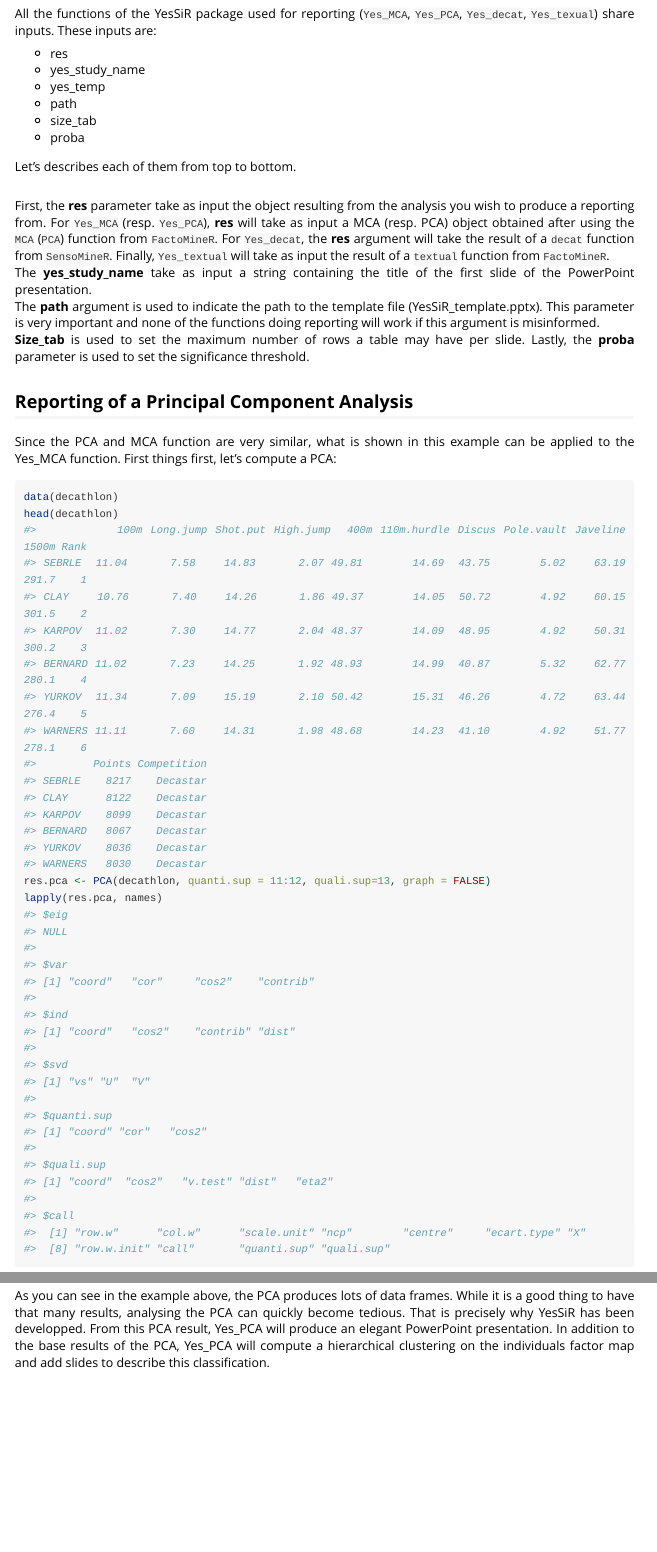
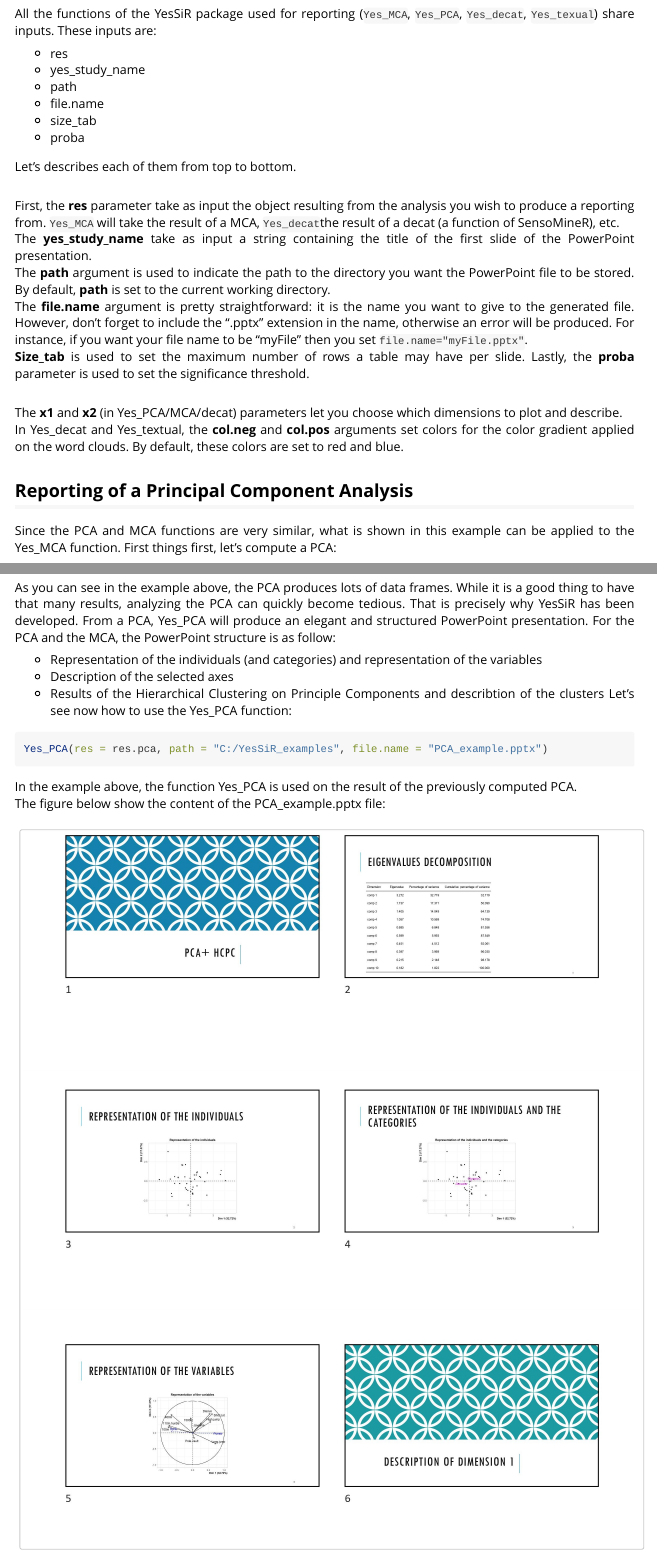
Before and after one commit to MaximeSaland/YesSiR, an R Markdown document (vignettes/powerpoint-reporting.Rmd): the page in a window 1100 px wide, from 320 px down, and a second part further down, joined at a grey line. Rendered offline with R 4.5, knitr and Pandoc, with nearby package versions; long lines of code are wrapped.

Commit message:
Amélioration YesSiR (path + name.file)

````diff
--- a/R/Yes_MCA.R
+++ b/R/Yes_MCA.R
@@ -17,10 +18,11 @@
 #' \dontrun{
 #' data(tea)
 #' res.mca <- FactoMineR::MCA(tea[,-19],quali.sup=19:35,graph=FALSE)
-#' Yes_MCA(res.mca,yes_study_name="MCA + HCPC", path = "path/to/the/powerpoint_file.pptx")
+#' # Create the PowerPoint in the current working directory
+#' Yes_MCA(res.mca)
 #' }
 
-Yes_MCA <- function(res,yes_study_name,path,x1=1,x2=2,thres_x1=2,thres_x2=2,proba=0.05,size_tab=10){
+Yes_MCA <- function(res,yes_study_name="MCA + HCPC",path=getwd(),file.name = "MCA_results.pptx",x1=1,x2=2,thres_x1=2,thres_x2=2,proba=0.05,size_tab=10){
 
   yes_temp = system.file("YesSiR_template.pptx", package = "YesSiR")
   #######################################
@@ -636,3 +638,4 @@ Yes_MCA <- function(res,yes_study_name,path,x1=1,x2=2,thres_x1=2,thres_x2=2,prob
       }
     }
   }
+  print(essai, target = paste(path,file.name, sep="/"))
--- a/R/Yes_PCA.R
+++ b/R/Yes_PCA.R
@@ -13,11 +14,13 @@
 #'
 #' @examples
 #' \dontrun{
+#' library(FactoMineR)
 #' data(decathlon)
-#' res.pca <- PCA(decathlon, quanti.sup = 11:12, quali.sup=13)
-#' Yes_PCA(res = res.pca, yes_study_name = "PCA+ HCPC", path = "path/to/the/powerpoint_file.pptx")
+#' res.pca <- FactoMineR::PCA(decathlon, quanti.sup = 11:12, quali.sup=13)
+#' # Create the PowerPoint in the current working directory
+#' Yes_PCA(res.pca)
 #' }
-Yes_PCA <- function(res,yes_study_name = "PCA + HCPC",path,x1=1,x2=2,proba=0.05,size_tab=10){
+Yes_PCA <- function(res,yes_study_name = "PCA + HCPC",path=getwd(), file.name="PCA_results.pptx",x1=1,x2=2,proba=0.05,size_tab=10){
 
   location_body <- officer::ph_location_type(type = "body")
   location_title <- officer::ph_location_type(type = "title")
@@ -567,3 +570,4 @@ Yes_PCA <- function(res,yes_study_name = "PCA + HCPC",path,x1=1,x2=2,proba=0.05,
       }
     }
   }
+  print(essai, target = paste(path,file.name, sep="/"))
--- a/R/Yes_decat.R
+++ b/R/Yes_decat.R
@@ -14,10 +15,11 @@
 #' \dontrun{
 #' data("sensochoc")
 #' res.decat <- SensoMineR::decat(sensochoc, formul="~Product+Panelist", firstvar = 5, graph = FALSE)
-#' Yes_decat(res.decat, yes_study_name="Quantitative description of products", path="path/to/the/powerpoint_file.pptx")
+#' # Create the PowerPoint in the current working directory
+#' Yes_decat(res.decat)
 #' }
 
-Yes_decat <- function(res, yes_study_name, path, x1=1, x2=2, size_tab=10, col.neg="red", col.pos="blue"){
+Yes_decat <- function(res, yes_study_name = "Quantitative description of products", path=getwd(), file.name = "decat_results.pptx", x1=1, x2=2, size_tab=10, col.neg="red", col.pos="blue"){
 
   yes_temp = system.file("YesSiR_template.pptx", package = "YesSiR")
   #######################################
@@ -227,3 +229,4 @@ Yes_decat <- function(res, yes_study_name, path, x1=1, x2=2, size_tab=10, col.ne
     unlink("spiderplot.png")
   }
   #######################################
+  print(essai, target = paste(path,file.name, sep="/"))
--- a/R/Yes_textual.R
+++ b/R/Yes_textual.R
@@ -14,11 +15,12 @@
 #' @examples
 #' \dontrun{
 #' data(beard)
-#' res.text <- textual(beard,contingence.by = 1,num.text = 3)
-#' Yes_textual(res = res.text, yes_study_name = "Textual analysis", path = "path/to/the/powerpoint_file.pptx")
+#' res.text <- FactoMineR::textual(beard,contingence.by = 1,num.text = 3)
+#' # Create the PowerPoint in the current working directory
+#' Yes_textual(res.text)
 #' }
 
-Yes_textual <- function(res, yes_study_name = "Result of a textual analysis", path, size_tab=10, proba=0.05,col.neg = "red", col.pos = "blue") {
+Yes_textual <- function(res, yes_study_name = "Textual analysis", path=getwd(), file.name = "textual_results.pptx", size_tab=10, proba=0.05,col.neg = "red", col.pos = "blue") {
 
   location_body <- officer::ph_location_type(type = "body")
   location_title <- officer::ph_location_type(type = "title")
@@ -205,3 +207,4 @@ Yes_textual <- function(res, yes_study_name = "Result of a textual analysis", pa
       }
     }
   }
+  print(essai, target = paste(path,file.name, sep="/"))
--- a/vignettes/powerpoint-reporting.Rmd
+++ b/vignettes/powerpoint-reporting.Rmd
@@ -2,7 +2,7 @@
 title: "Making PowerPoint reporting with YesSiR"
 output: rmarkdown::html_vignette
 vignette: >
-  %\VignetteIndexEntry{powerpoint-reporting}
+  %\VignetteIndexEntry{Making PowerPoint reporting with YesSiR}
   %\VignetteEngine{knitr::rmarkdown}
   %\VignetteEncoding{UTF-8}
 ---
@@ -33,26 +33,30 @@ All the functions of the YesSiR package used for reporting (`Yes_MCA`, `Yes_PCA`
 
 * res
 * yes_study_name
-* yes_temp
 * path
+* file.name
 * size_tab
 * proba
 
 Let's describes each of them from top to bottom.
 <br><br />
 
-First, the **res** parameter take as input the object resulting from the analysis you wish to produce a reporting from. For `Yes_MCA` (resp. `Yes_PCA`), **res** will take as input a MCA (resp. PCA) object  obtained after using the `MCA` (`PCA`) function from `FactoMineR`. For `Yes_decat`, the **res** argument will take the result of a `decat` function from `SensoMineR`. Finally, `Yes_textual` will take as input the result of a `textual` function from `FactoMineR`.
+First, the **res** parameter take as input the object resulting from the analysis you wish to produce a reporting from.  `Yes_MCA` will take the result of a MCA, `Yes_decat`the result of a decat (a function of SensoMineR), etc.
 The **yes_study_name** take as input a string containing the title of the first slide of the PowerPoint presentation.
-The **path** argument is used to indicate the path to the template file (YesSiR_template.pptx). This parameter is very important and none of the functions  doing reporting will work if this argument is misinformed.
-**Size_tab** is used to set the maximum number of rows a table may have per slide.
-Lastly, the **proba** parameter is used to set the significance threshold.
+The **path** argument is used to indicate the path to the directory you want the PowerPoint file to be stored. By default, **path** is set to the current working directory.
+The **file.name** argument is pretty straightforward: it is the name you want to give to the generated file. However, don't forget to include the ".pptx" extension in the name, otherwise an error will be produced. For instance, if you want your file name to be "myFile" then you set `file.name="myFile.pptx"`.
+**Size_tab** is used to set the maximum number of rows a table may have per slide.   Lastly, the **proba** parameter is used to set the significance threshold.
+<br><br />
+
+The **x1** and **x2** (in Yes_PCA/MCA/decat) parameters let you choose which dimensions to plot and describe.
+In Yes_decat and Yes_textual, the **col.neg** and **col.pos** arguments set colors for the color gradient applied on the word clouds. By default, these colors are set to red and blue.
 
 ## Reporting of a Principal Component Analysis
 
-Since the PCA and MCA function are very similar, what is shown in this example can be applied to the Yes_MCA function.
+Since the PCA and MCA functions are very similar, what is shown in this example can be applied to the Yes_MCA function.
 First things first, let's compute a PCA:
 
-```{r echo=-1}
+```{r, chunk1, echo=-1}
 options(width = 100)
 data(decathlon)
 head(decathlon)
@@ -60,8 +64,18 @@ res.pca <- PCA(decathlon, quanti.sup = 11:12, quali.sup=13, graph = FALSE)
 lapply(res.pca, names)
 ```
 
-As you can see in the example above, the PCA produces lots of data frames. While it is a good thing to have that many results, analysing the PCA can quickly become tedious. That is precisely why YesSiR has been developped. From this PCA result, Yes_PCA will produce an elegant PowerPoint presentation. In addition to the base results of the PCA, Yes_PCA will compute a hierarchical clustering on the individuals factor map and add slides to describe this classification.
+As you can see in the example above, the PCA produces lots of data frames. While it is a good thing to have that many results, analyzing the PCA can quickly become tedious. That is precisely why YesSiR has been developed. From a PCA, Yes_PCA will produce an elegant and structured PowerPoint presentation. For the PCA and the MCA, the PowerPoint structure is as follow:
 
-```{r}
-
+* Representation of the individuals (and categories) and representation of the variables
+* Description of the selected axes
+* Results of the Hierarchical Clustering on Principle Components and describtion of the clusters
+Let's see now how to use the Yes_PCA function:
+```{r eval=FALSE}
+Yes_PCA(res = res.pca, path = "C:/YesSiR_examples", file.name = "PCA_example.pptx")
 ```
+In the example above, the function Yes_PCA is used on the result of the previously computed PCA.
+The figure below show the content of the PCA_example.pptx file:
+<br><br />
+![](Yes_PCA1.jpg){width=100%}
+![](Yes_PCA2.jpg){width=100%}
+![](Yes_PCA3.jpg){width=100%}
````
Also changed, not shown: vignettes/Yes_PCA1.jpg (added), vignettes/Yes_PCA2.jpg (added), vignettes/Yes_PCA3.jpg (added), R/Yes_MCA.R (8 more changed lines), R/Yes_PCA.R (6 more changed lines), R/Yes_decat.R (7 more changed lines), R/Yes_textual.R (18 more changed lines), 4 other files.
